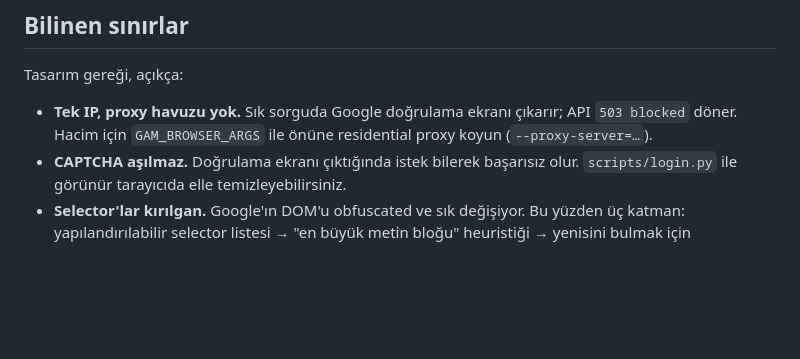
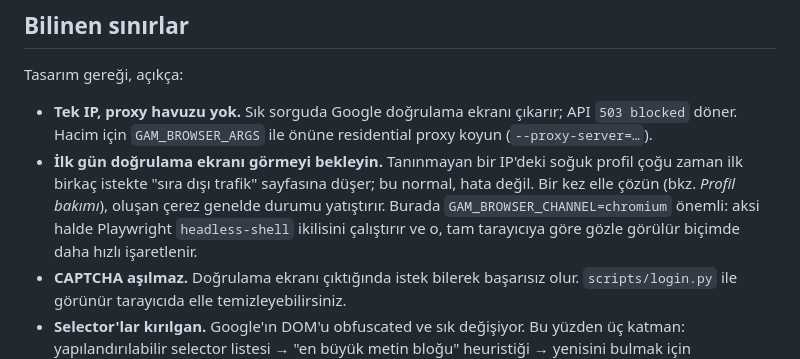
Before and after one commit to TurkerYakup/google-ai-mode-api, a Markdown page: README.tr.md, the part around the change. Drawn GitHub-style; blank space fills up the shorter version.

Commit message:
README: soguk profilin ilk isteklerde dogrulama ekrani gormesi beklenen davranis olarak belgelendi

```diff
--- a/README.tr.md
+++ b/README.tr.md
@@ -213,6 +213,11 @@ Tasarım gereği, açıkça:
 
 - **Tek IP, proxy havuzu yok.** Sık sorguda Google doğrulama ekranı çıkarır; API `503 blocked`
   döner. Hacim için `GAM_BROWSER_ARGS` ile önüne residential proxy koyun (`--proxy-server=…`).
+- **İlk gün doğrulama ekranı görmeyi bekleyin.** Tanınmayan bir IP'deki soğuk profil çoğu
+  zaman ilk birkaç istekte "sıra dışı trafik" sayfasına düşer; bu normal, hata değil. Bir kez
+  elle çözün (bkz. *Profil bakımı*), oluşan çerez genelde durumu yatıştırır. Burada
+  `GAM_BROWSER_CHANNEL=chromium` önemli: aksi halde Playwright `headless-shell` ikilisini
+  çalıştırır ve o, tam tarayıcıya göre gözle görülür biçimde daha hızlı işaretlenir.
 - **CAPTCHA aşılmaz.** Doğrulama ekranı çıktığında istek bilerek başarısız olur.
   `scripts/login.py` ile görünür tarayıcıda elle temizleyebilirsiniz.
 - **Selector'lar kırılgan.** Google'ın DOM'u obfuscated ve sık değişiyor. Bu yüzden üç katman:
```
Also changed, not shown: README.md (+5 -0 lines).
